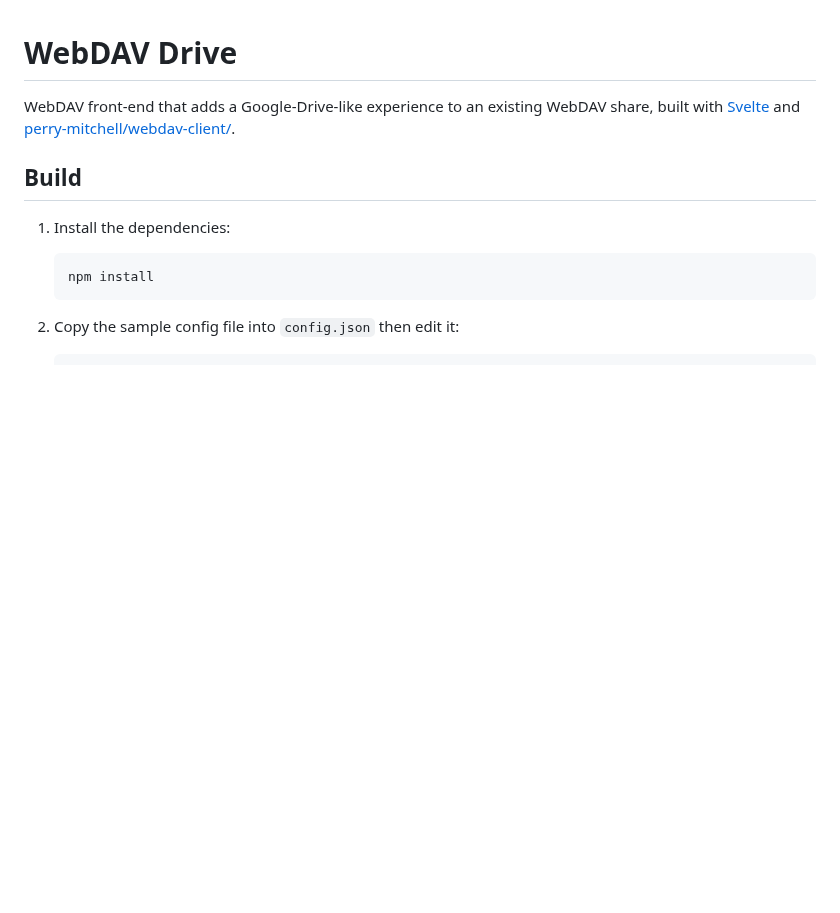
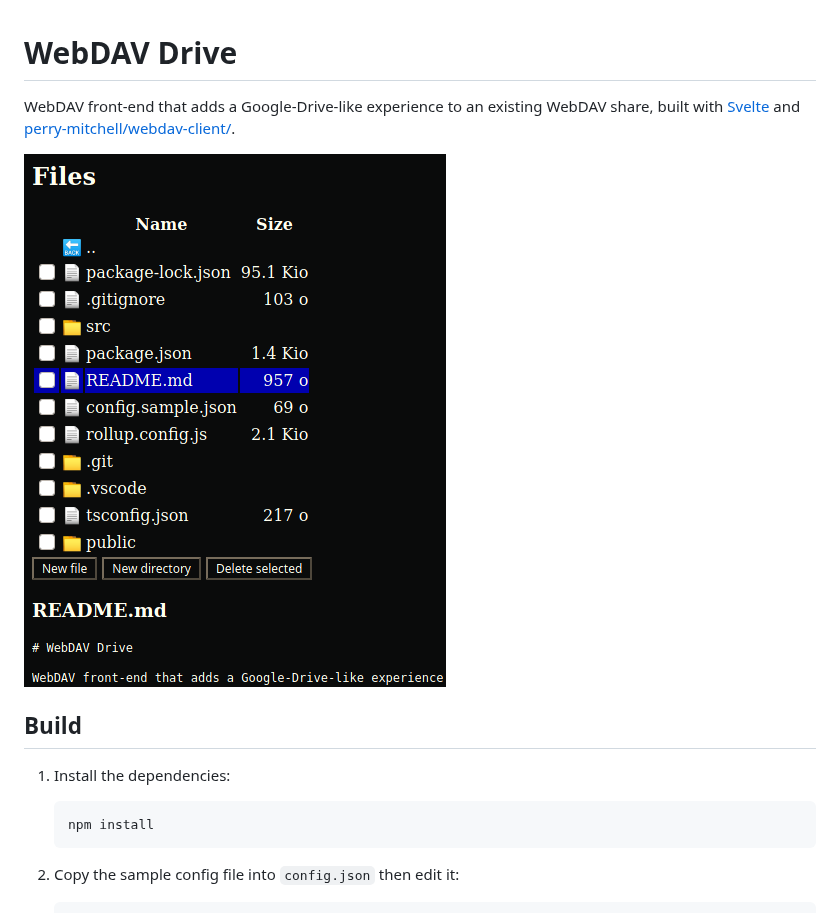
Before and after one commit to club-1/webdav-drive, a Markdown page: README.md, the part around the change. Rendered like a GitHub page; pictures changed too: docs/screenshot.png (added); blank space fills up the shorter version.

Commit message:
feat: add icons and screenshot

```diff
--- a/README.md
+++ b/README.md
@@ -1,6 +1,8 @@
 # WebDAV Drive
 
 WebDAV front-end that adds a Google-Drive-like experience to an existing WebDAV share, built with [Svelte](https://svelte.dev) and [perry-mitchell/webdav-client/](https://github.com/perry-mitchell/webdav-client).
+
+![screenshot](./docs/screenshot.png)
 
 
 ## Build
```
Also changed, not shown: 1 other file.
